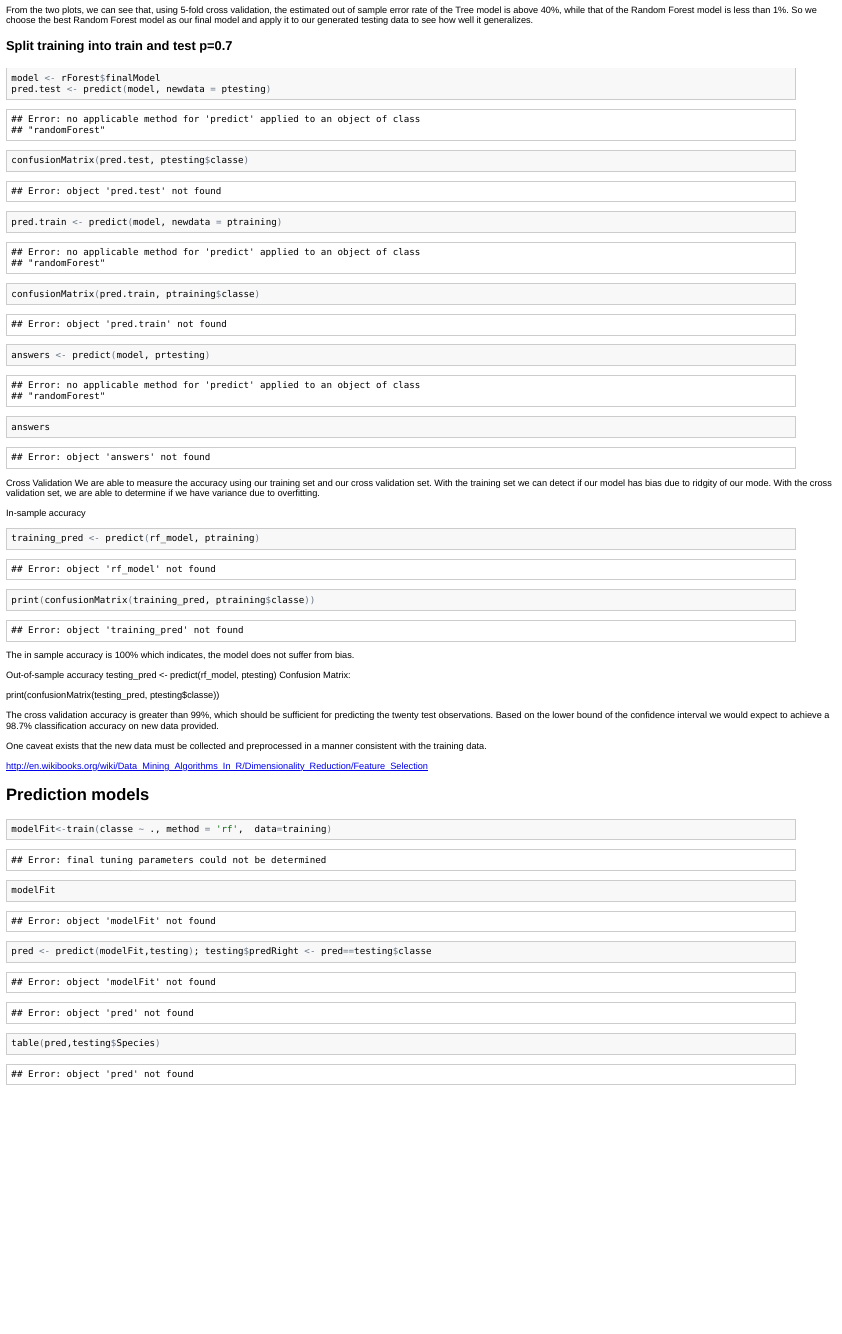
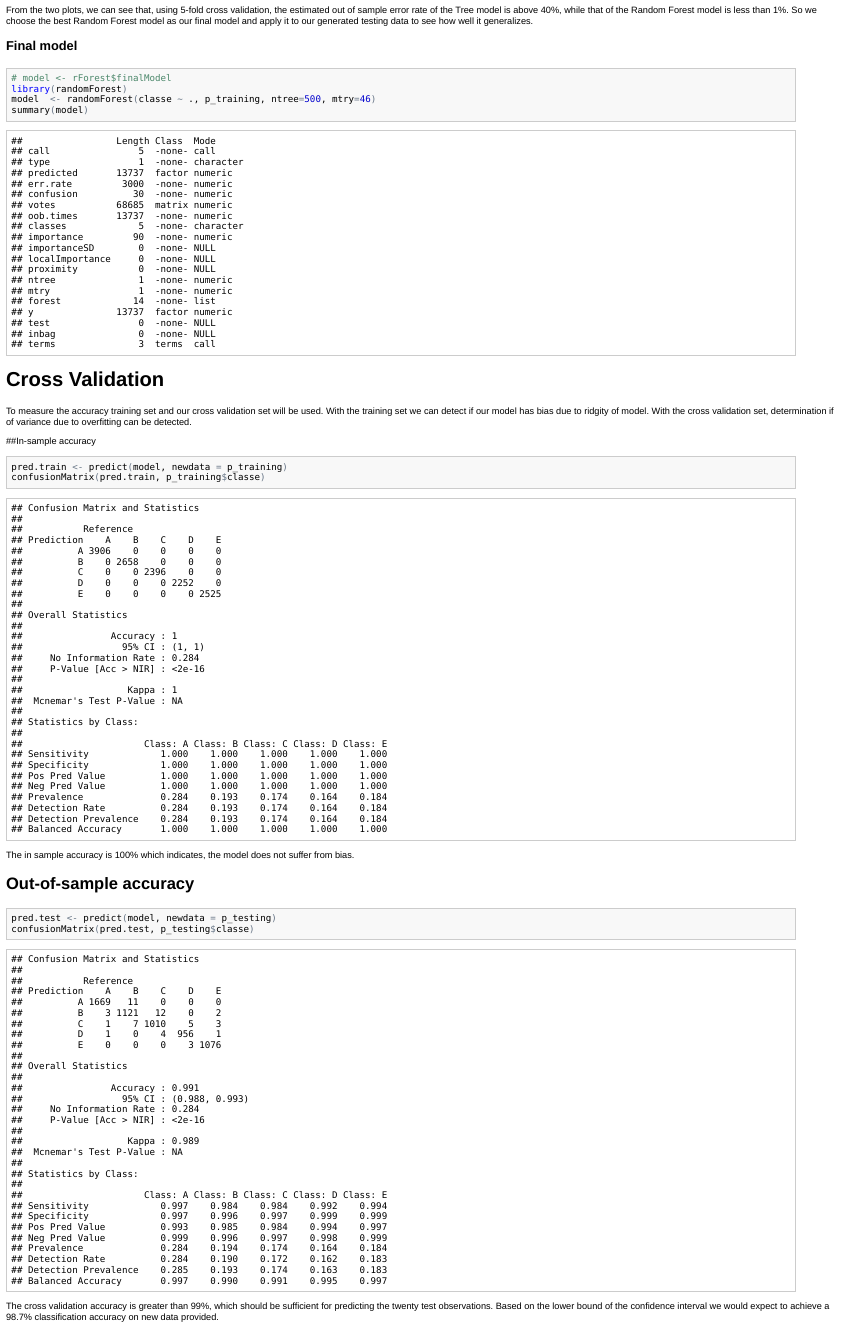
Before and after one commit to czyzu01/PredMachLearn_project, an R Markdown document (correct_excercise.Rmd): the page in a window 1100 px wide, from 2450 px down before the commit and from 2530 px down after it, so that both start at the same text. The pictures show the output file correct_excercise.html that the author committed with the source, opened offline.

Commit message:
Final document

````diff
--- a/correct_excercise.Rmd
+++ b/correct_excercise.Rmd
@@ -97,56 +100,35 @@ plot(rForest)
 
 From the two plots, we can see that, using 5-fold cross validation, the estimated out of sample error rate of the Tree model is above 40%, while that of the Random Forest model is less than 1%. So we choose the best Random Forest model as our final model and apply it to our generated testing data to see how well it generalizes.
 
-### Split training into train and test p=0.7
-
-
+### Final model
 
 ```{r}
-model <- rForest$finalModel
-
-model  <- randomForest(classe ~ ., ptraining, ntree=500, mtry=32)
-
-pred.test <- predict(model, newdata = ptesting)
-confusionMatrix(pred.test, ptesting$classe)
-
-pred.train <- predict(model, newdata = ptraining)
-confusionMatrix(pred.train, ptraining$classe)
-
-answers <- predict(model, prtesting)
-answers
+# model <- rForest$finalModel
+library(randomForest)
+model  <- randomForest(classe ~ ., p_training, ntree=500, mtry=46)
+summary(model)
 ```
 
-Cross Validation
-We are able to measure the accuracy using our training set and our cross validation set. With the training set we can detect if our model has bias due to ridgity of our mode. With the cross validation set, we are able to determine if we have variance due to overfitting.
+# Cross Validation
+To measure the accuracy  training set and our cross validation set will be used. With the training set we can detect if our model has bias due to ridgity of model. With the cross validation set, determination if of variance due to overfitting can be detected.
 
-In-sample accuracy
+##In-sample accuracy
 ```{r}
-training_pred <- predict(rf_model, ptraining)
-print(confusionMatrix(training_pred, ptraining$classe))
+pred.train <- predict(model, newdata = p_training)
+confusionMatrix(pred.train, p_training$classe)
 ```
 The in sample accuracy is 100% which indicates, the model does not suffer from bias.
 
-Out-of-sample accuracy
-testing_pred <- predict(rf_model, ptesting)
-Confusion Matrix:
-
-print(confusionMatrix(testing_pred, ptesting$classe))
-
+## Out-of-sample accuracy
+```{r}
+pred.test <- predict(model, newdata = p_testing)
+confusionMatrix(pred.test, p_testing$classe)
+```
 The cross validation accuracy is greater than 99%, which should be sufficient for predicting the twenty test observations. Based on the lower bound of the confidence interval we would expect to achieve a 98.7% classification accuracy on new data provided.
 
-One caveat exists that the new data must be collected and preprocessed in a manner consistent with the training data.
 
-
-http://en.wikibooks.org/wiki/Data_Mining_Algorithms_In_R/Dimensionality_Reduction/Feature_Selection
-
-
-## Prediction models
-
+## Answers to final testing model
 ```{r}
-modelFit<-train(classe ~ ., method = 'rf',  data=training)
-modelFit
-
-
-pred <- predict(modelFit,testing); testing$predRight <- pred==testing$classe
-table(pred,testing$Species)
+answers <- predict(model, pr_testing)
+print(answers)
 ```
````
Also changed, not shown: correct_excercise.html, correct_excercise.md, correct_excercise.Rmd (25 more changed lines), 1 other file.
